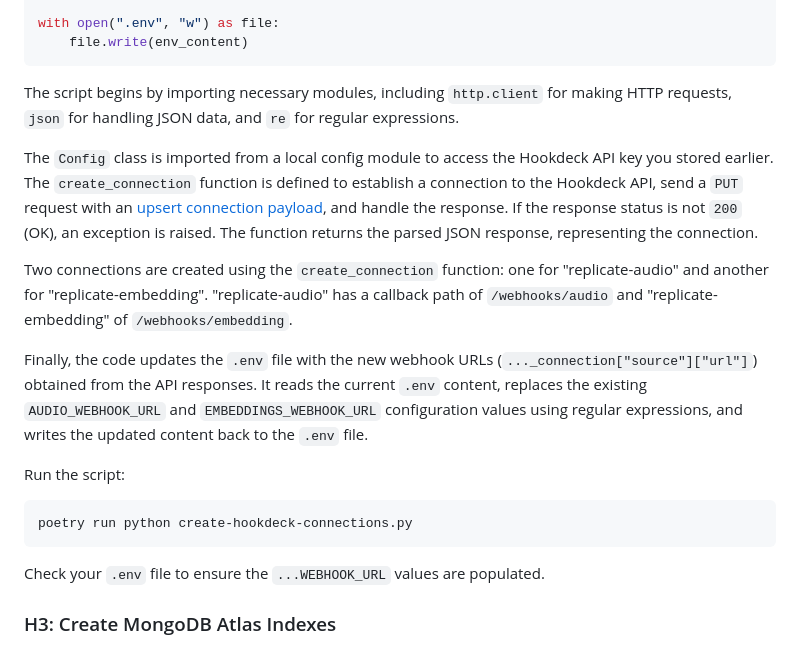
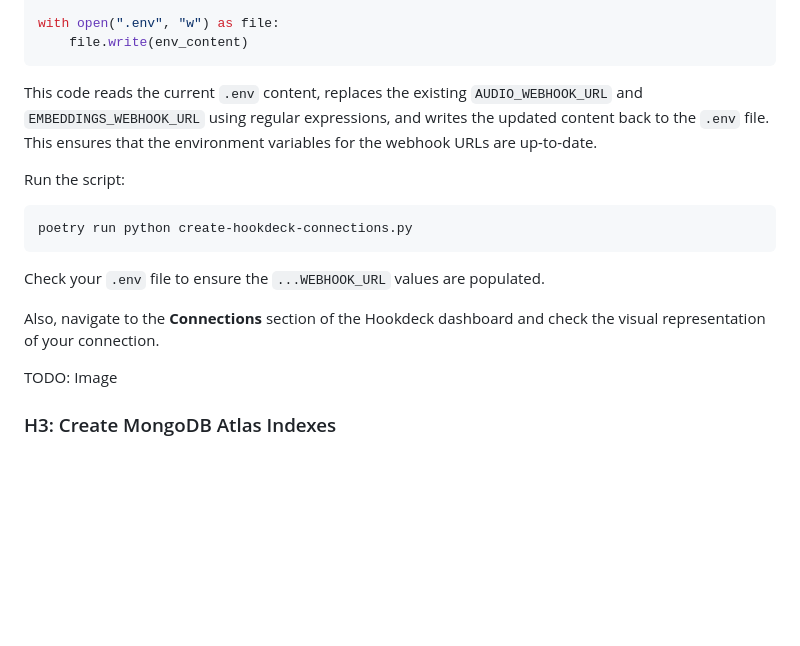
Before and after one commit to hookdeck/index-all-the-things, a Markdown page: tutorial/README.md, the part around the change printed below. Drawn GitHub-style; blank space fills up the shorter version.

````diff
--- a/tutorial/README.md
+++ b/tutorial/README.md
@@ -157,13 +172,7 @@ with open(".env", "w") as file:
     file.write(env_content)
 ```
 
-The script begins by importing necessary modules, including `http.client` for making HTTP requests, `json` for handling JSON data, and `re` for regular expressions.
-
-The `Config` class is imported from a local config module to access the Hookdeck API key you stored earlier. The `create_connection` function is defined to establish a connection to the Hookdeck API, send a `PUT` request with an [upsert connection payload](https://hookdeck.com/docs/api#createupdate-a-connection?ref=mongodb-iatt), and handle the response. If the response status is not `200` (OK), an exception is raised. The function returns the parsed JSON response, representing the connection.
-
-Two connections are created using the `create_connection` function: one for "replicate-audio" and another for "replicate-embedding".  "replicate-audio" has a callback path of `/webhooks/audio` and "replicate-embedding" of `/webhooks/embedding`.
-
-Finally, the code updates the `.env` file with the new webhook URLs (`..._connection["source"]["url"]`) obtained from the API responses. It reads the current `.env` content, replaces the existing `AUDIO_WEBHOOK_URL` and `EMBEDDINGS_WEBHOOK_URL` configuration values using regular expressions, and writes the updated content back to the `.env` file.
+This code reads the current `.env` content, replaces the existing `AUDIO_WEBHOOK_URL` and `EMBEDDINGS_WEBHOOK_URL` using regular expressions, and writes the updated content back to the `.env` file. This ensures that the environment variables for the webhook URLs are up-to-date.
 
 Run the script:
 
@@ -172,6 +181,10 @@ poetry run python create-hookdeck-connections.py
 ```
 
 Check your `.env` file to ensure the `...WEBHOOK_URL` values are populated.
+
+Also, navigate to the **Connections** section of the Hookdeck dashboard and check the visual representation of your connection.
+
+TODO: Image
 
 ### H3: Create MongoDB Atlas Indexes
 
````
Also changed, not shown: other parts of tutorial/README.md (+26 -67 lines).
